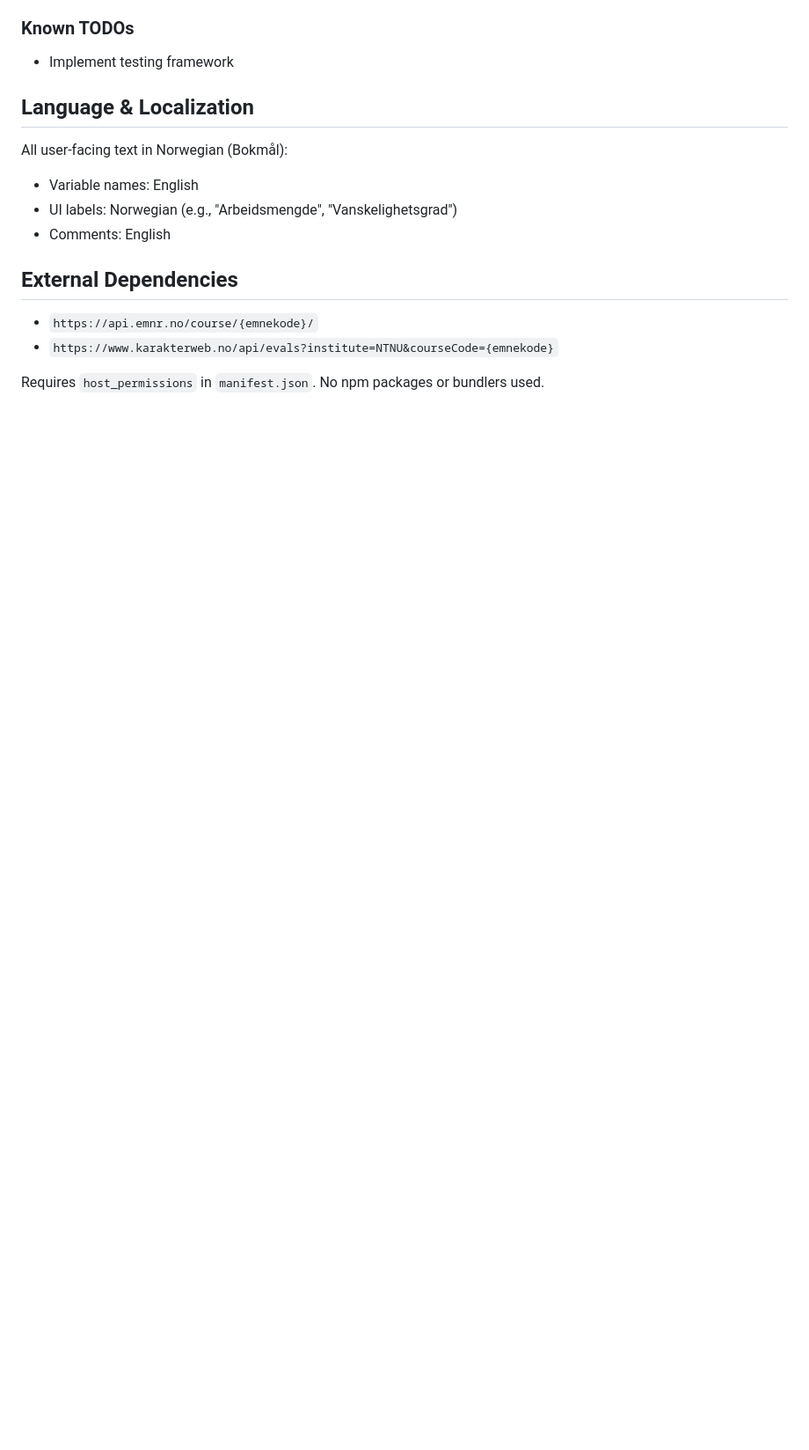
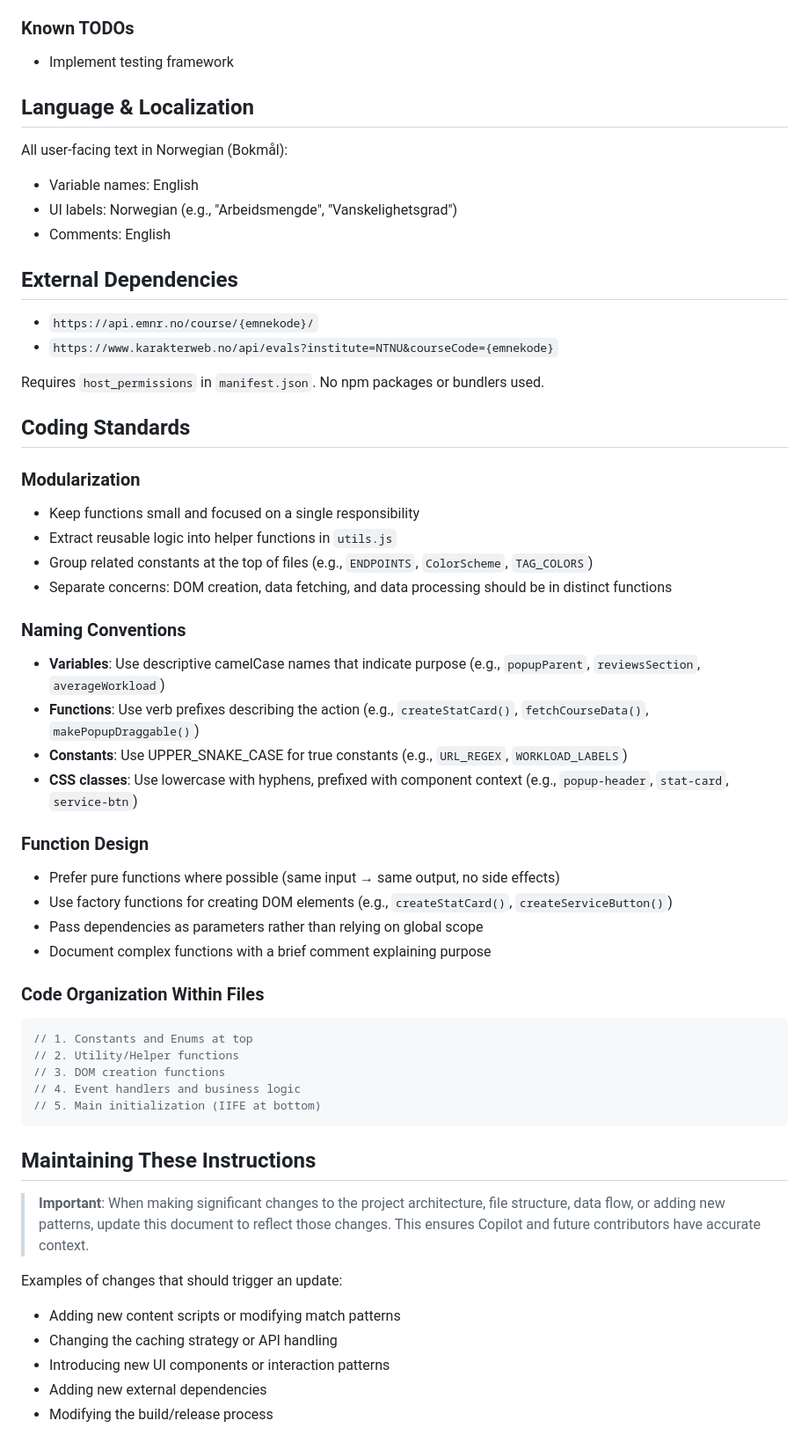
Before and after one commit to RandomNoobster/Emnehjelper, a Markdown page: .github/copilot-instructions.md, the part around the change. Shown at 88% size. Rendered like a GitHub page; blank space fills up the shorter version.

Commit message:
build: update instructions

````diff
--- a/.github/copilot-instructions.md
+++ b/.github/copilot-instructions.md
@@ -106,3 +106,43 @@ All user-facing text in Norwegian (Bokmål):
 - `https://www.karakterweb.no/api/evals?institute=NTNU&courseCode={emnekode}`
 
 Requires `host_permissions` in `manifest.json`. No npm packages or bundlers used.
+
+## Coding Standards
+
+### Modularization
+- Keep functions small and focused on a single responsibility
+- Extract reusable logic into helper functions in `utils.js`
+- Group related constants at the top of files (e.g., `ENDPOINTS`, `ColorScheme`, `TAG_COLORS`)
+- Separate concerns: DOM creation, data fetching, and data processing should be in distinct functions
+
+### Naming Conventions
+- **Variables**: Use descriptive camelCase names that indicate purpose (e.g., `popupParent`, `reviewsSection`, `averageWorkload`)
+- **Functions**: Use verb prefixes describing the action (e.g., `createStatCard()`, `fetchCourseData()`, `makePopupDraggable()`)
+- **Constants**: Use UPPER_SNAKE_CASE for true constants (e.g., `URL_REGEX`, `WORKLOAD_LABELS`)
+- **CSS classes**: Use lowercase with hyphens, prefixed with component context (e.g., `popup-header`, `stat-card`, `service-btn`)
+
+### Function Design
+- Prefer pure functions where possible (same input → same output, no side effects)
+- Use factory functions for creating DOM elements (e.g., `createStatCard()`, `createServiceButton()`)
+- Pass dependencies as parameters rather than relying on global scope
+- Document complex functions with a brief comment explaining purpose
+
+### Code Organization Within Files
+```javascript
+// 1. Constants and Enums at top
+// 2. Utility/Helper functions
+// 3. DOM creation functions
+// 4. Event handlers and business logic
+// 5. Main initialization (IIFE at bottom)
+```
+
+## Maintaining These Instructions
+
+> **Important**: When making significant changes to the project architecture, file structure, data flow, or adding new patterns, update this document to reflect those changes. This ensures Copilot and future contributors have accurate context.
+
+Examples of changes that should trigger an update:
+- Adding new content scripts or modifying match patterns
+- Changing the caching strategy or API handling
+- Introducing new UI components or interaction patterns
+- Adding new external dependencies
+- Modifying the build/release process
````
